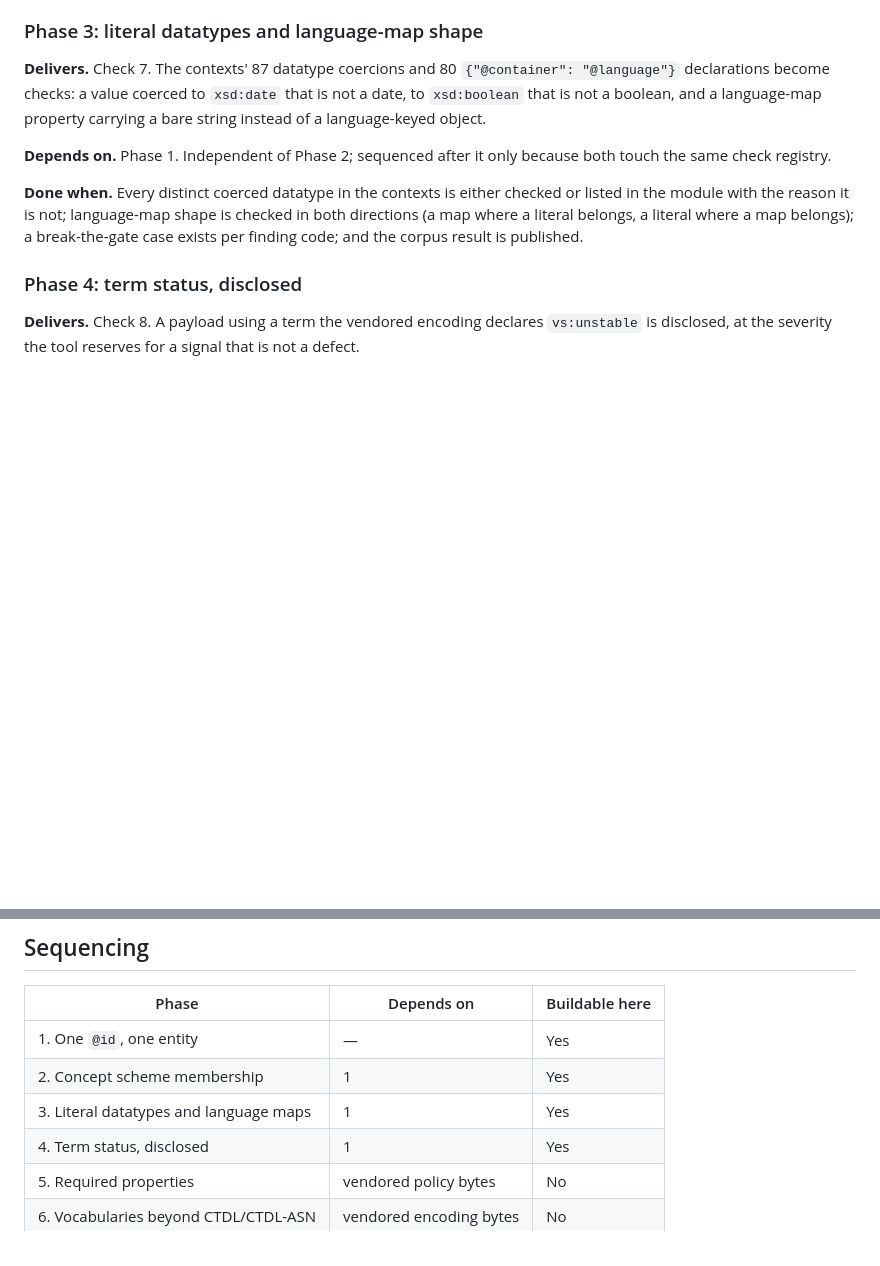
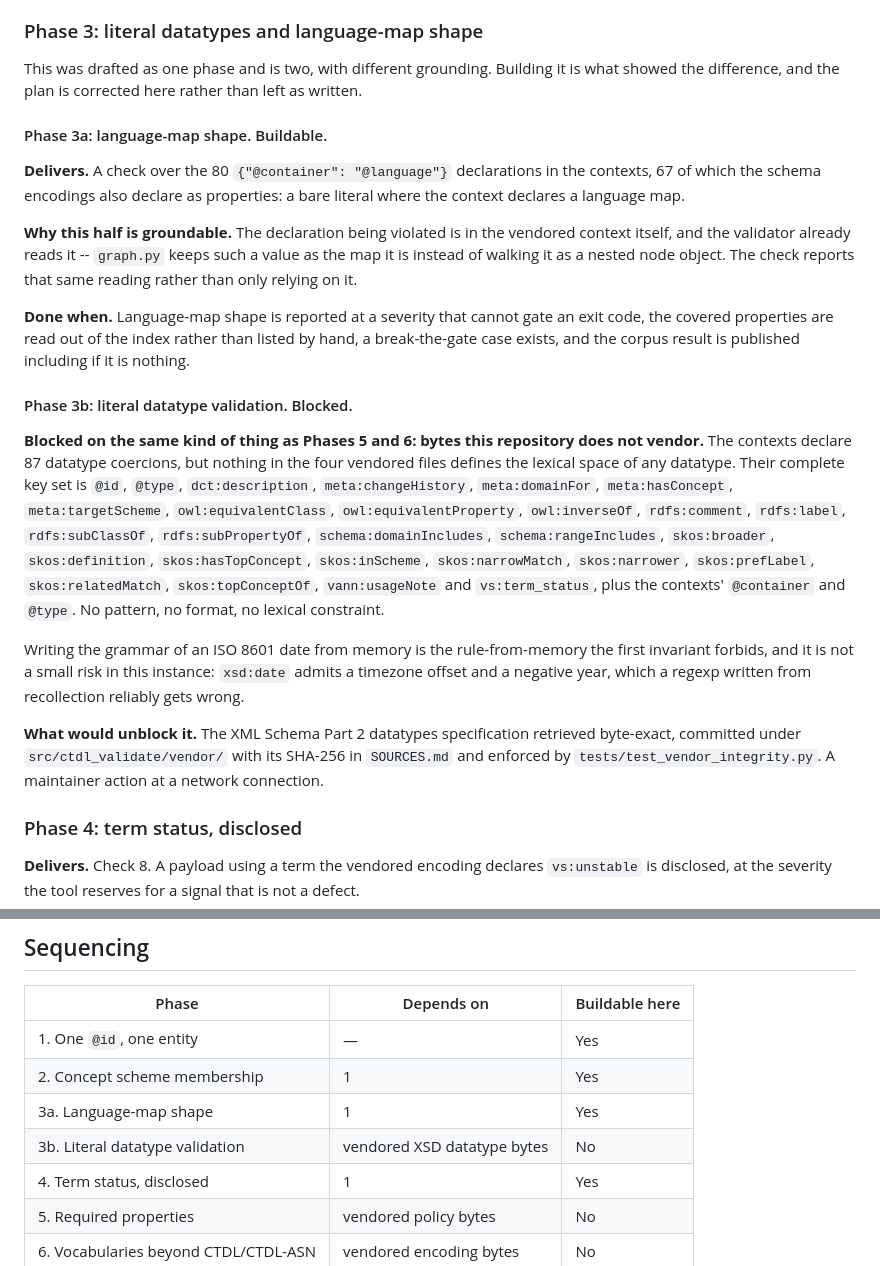
Before and after one commit to ChelseaKR/ctdl-validate, a Markdown page: docs/EXPANSION-PLAN.md, 2 parts joined by grey strips. Drawn GitHub-style; blank space fills up the shorter version.

Commit message:
docs(plan): Phase 3 was two phases, and half of it is blocked
Drafted as one phase, "literal datatypes and language-map shape". Building it
showed the two halves rest on different things. Language-map shape is
groundable: the declaration being violated is in the vendored context, and
graph.py already reads it. Datatype validation is not: nothing in the four
vendored files defines the lexical space of xsd:date or any other datatype,
and their complete key set is listed here so the claim can be checked without
taking my word for it.

Recorded as blocked, alongside Phases 5 and 6, rather than left in the plan as
an open intention. What would unblock it is the same as for those: a
byte-exact retrieval committed under the existing hashing policy.

```diff
--- a/docs/EXPANSION-PLAN.md
+++ b/docs/EXPANSION-PLAN.md
@@ -142,20 +142,50 @@ README's scope list moves this line out of "not covered in v0".
 
 ### Phase 3: literal datatypes and language-map shape
 
-**Delivers.** Check 7. The contexts' 87 datatype coercions and 80
-`{"@container": "@language"}` declarations become checks: a value coerced to
-`xsd:date` that is not a date, to `xsd:boolean` that is not a boolean, and a
-language-map property carrying a bare string instead of a language-keyed
-object.
+This was drafted as one phase and is two, with different grounding. Building
+it is what showed the difference, and the plan is corrected here rather than
+left as written.
 
-**Depends on.** Phase 1. Independent of Phase 2; sequenced after it only
-because both touch the same check registry.
+#### Phase 3a: language-map shape. Buildable.
 
-**Done when.** Every distinct coerced datatype in the contexts is either
-checked or listed in the module with the reason it is not; language-map shape
-is checked in both directions (a map where a literal belongs, a literal where a
-map belongs); a break-the-gate case exists per finding code; and the corpus
-result is published.
+**Delivers.** A check over the 80 `{"@container": "@language"}` declarations
+in the contexts, 67 of which the schema encodings also declare as properties:
+a bare literal where the context declares a language map.
+
+**Why this half is groundable.** The declaration being violated is in the
+vendored context itself, and the validator already reads it -- `graph.py`
+keeps such a value as the map it is instead of walking it as a nested node
+object. The check reports that same reading rather than only relying on it.
+
+**Done when.** Language-map shape is reported at a severity that cannot gate
+an exit code, the covered properties are read out of the index rather than
+listed by hand, a break-the-gate case exists, and the corpus result is
+published including if it is nothing.
+
+#### Phase 3b: literal datatype validation. Blocked.
+
+**Blocked on the same kind of thing as Phases 5 and 6: bytes this repository
+does not vendor.** The contexts declare 87 datatype coercions, but nothing in
+the four vendored files defines the lexical space of any datatype. Their
+complete key set is `@id`, `@type`, `dct:description`, `meta:changeHistory`,
+`meta:domainFor`, `meta:hasConcept`, `meta:targetScheme`,
+`owl:equivalentClass`, `owl:equivalentProperty`, `owl:inverseOf`,
+`rdfs:comment`, `rdfs:label`, `rdfs:subClassOf`, `rdfs:subPropertyOf`,
+`schema:domainIncludes`, `schema:rangeIncludes`, `skos:broader`,
+`skos:definition`, `skos:hasTopConcept`, `skos:inScheme`, `skos:narrowMatch`,
+`skos:narrower`, `skos:prefLabel`, `skos:relatedMatch`, `skos:topConceptOf`,
+`vann:usageNote` and `vs:term_status`, plus the contexts' `@container` and
+`@type`. No pattern, no format, no lexical constraint.
+
+Writing the grammar of an ISO 8601 date from memory is the rule-from-memory
+the first invariant forbids, and it is not a small risk in this instance:
+`xsd:date` admits a timezone offset and a negative year, which a regexp
+written from recollection reliably gets wrong.
+
+**What would unblock it.** The XML Schema Part 2 datatypes specification
+retrieved byte-exact, committed under `src/ctdl_validate/vendor/` with its
+SHA-256 in `SOURCES.md` and enforced by `tests/test_vendor_integrity.py`. A
+maintainer action at a network connection.
 
 ### Phase 4: term status, disclosed
 
@@ -243,7 +273,8 @@ Reopening one of these means overturning its reason, not re-proposing the idea.
 |---|---|---|
 | 1. One `@id`, one entity | — | Yes |
 | 2. Concept scheme membership | 1 | Yes |
-| 3. Literal datatypes and language maps | 1 | Yes |
+| 3a. Language-map shape | 1 | Yes |
+| 3b. Literal datatype validation | vendored XSD datatype bytes | No |
 | 4. Term status, disclosed | 1 | Yes |
 | 5. Required properties | vendored policy bytes | No |
 | 6. Vocabularies beyond CTDL/CTDL-ASN | vendored encoding bytes | No |
```
